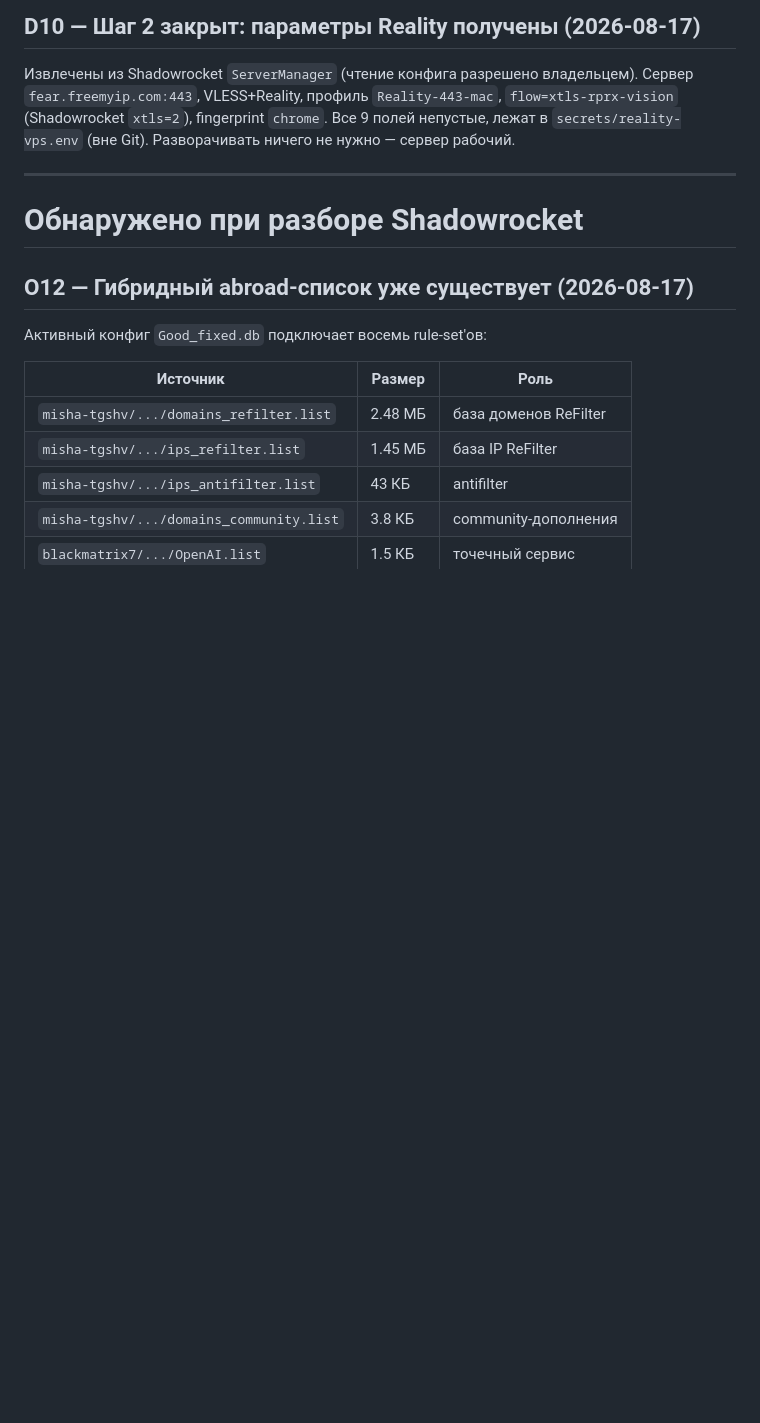
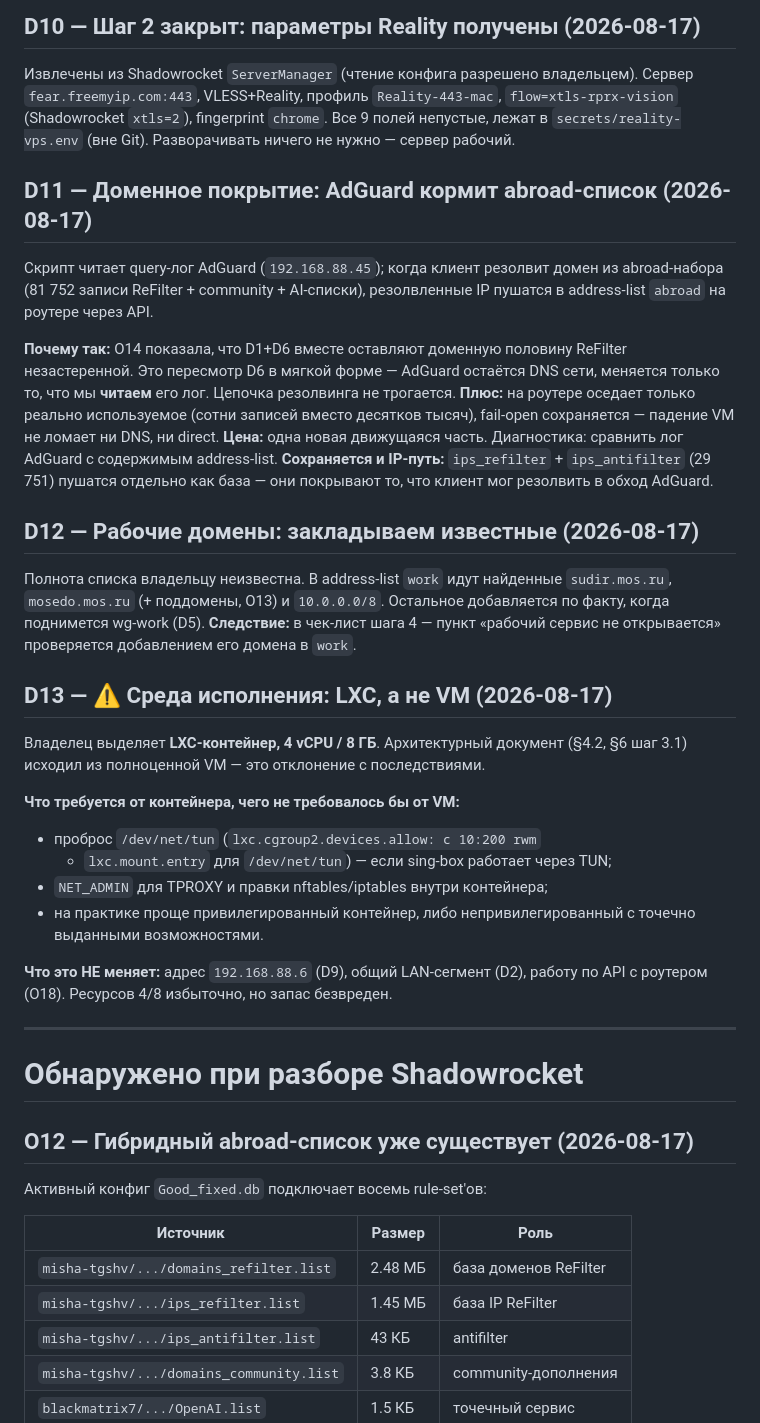
Before and after one commit to ensign-posture71/splitbox, a Markdown page: docs/decisions.md, the part around the change. Rendered like a GitHub page; blank space fills up the shorter version.

Commit message:
Решения по шагу 3: AdGuard кормит список, среда — LXC
D11: query-лог AdGuard питает address-list abroad через API. Закрывает
дыру O14 (доменная половина ReFilter), сохраняя fail-open и не трогая
цепочку резолвинга. IP-база ips_refilter пушится отдельно.
D12: work-домены закладываем известные, дополняем по факту.
D13: среда — LXC 4vCPU/8ГБ, а не VM. Нужны /dev/net/tun и NET_ADMIN.

Co-Authored-By: Claude Opus 5 <noreply@anthropic.com>

```diff
--- a/docs/decisions.md
+++ b/docs/decisions.md
@@ -167,6 +167,42 @@ DHCP отдаёт клиентам роутер (`192.168.88.1`), роутер
 Все 9 полей непустые, лежат в `secrets/reality-vps.env` (вне Git).
 Разворачивать ничего не нужно — сервер рабочий.
 
+## D11 — Доменное покрытие: AdGuard кормит abroad-список (2026-08-17)
+Скрипт читает query-лог AdGuard (`192.168.88.45`); когда клиент резолвит домен из
+abroad-набора (81 752 записи ReFilter + community + AI-списки), резолвленные IP
+пушатся в address-list `abroad` на роутере через API.
+
+**Почему так:** O14 показала, что D1+D6 вместе оставляют доменную половину ReFilter
+незастеренной. Это пересмотр D6 в мягкой форме — AdGuard остаётся DNS сети,
+меняется только то, что мы **читаем** его лог. Цепочка резолвинга не трогается.
+**Плюс:** на роутере оседает только реально используемое (сотни записей вместо
+десятков тысяч), fail-open сохраняется — падение VM не ломает ни DNS, ни direct.
+**Цена:** одна новая движущаяся часть. Диагностика: сравнить лог AdGuard
+с содержимым address-list.
+**Сохраняется и IP-путь:** `ips_refilter` + `ips_antifilter` (29 751) пушатся
+отдельно как база — они покрывают то, что клиент мог резолвить в обход AdGuard.
+
+## D12 — Рабочие домены: закладываем известные (2026-08-17)
+Полнота списка владельцу неизвестна. В address-list `work` идут найденные
+`sudir.mos.ru`, `mosedo.mos.ru` (+ поддомены, O13) и `10.0.0.0/8`.
+Остальное добавляется по факту, когда поднимется wg-work (D5).
+**Следствие:** в чек-лист шага 4 — пункт «рабочий сервис не открывается»
+проверяется добавлением его домена в `work`.
+
+## D13 — ⚠️ Среда исполнения: LXC, а не VM (2026-08-17)
+Владелец выделяет **LXC-контейнер, 4 vCPU / 8 ГБ**. Архитектурный документ
+(§4.2, §6 шаг 3.1) исходил из полноценной VM — это отклонение с последствиями.
+
+**Что требуется от контейнера, чего не требовалось бы от VM:**
+- проброс `/dev/net/tun` (`lxc.cgroup2.devices.allow: c 10:200 rwm`
+  + `lxc.mount.entry` для `/dev/net/tun`) — если sing-box работает через TUN;
+- `NET_ADMIN` для TPROXY и правки nftables/iptables внутри контейнера;
+- на практике проще привилегированный контейнер, либо непривилегированный
+  с точечно выданными возможностями.
+
+**Что это НЕ меняет:** адрес `192.168.88.6` (D9), общий LAN-сегмент (D2),
+работу по API с роутером (O18). Ресурсов 4/8 избыточно, но запас безвреден.
+
 ---
 
 # Обнаружено при разборе Shadowrocket
```
